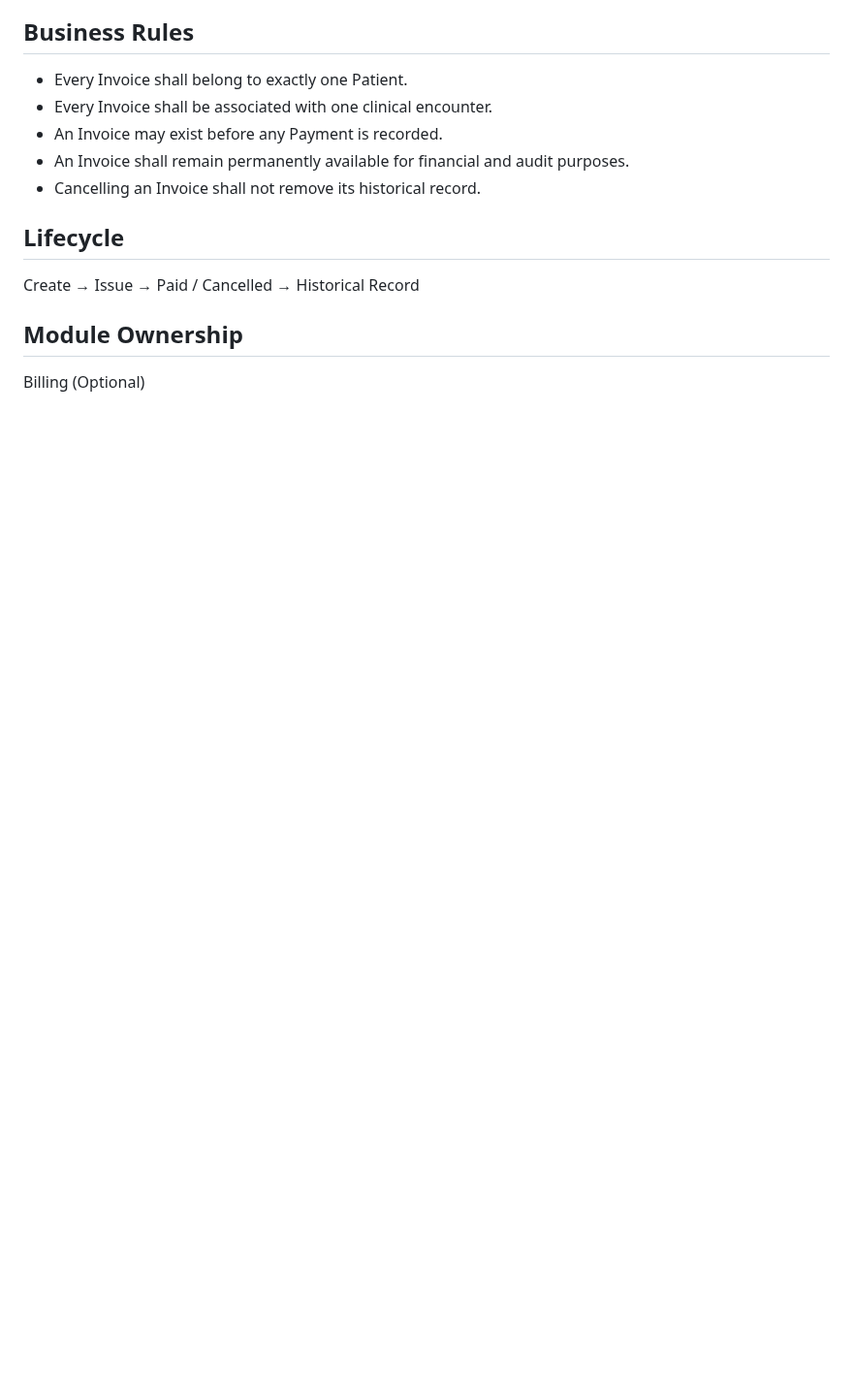
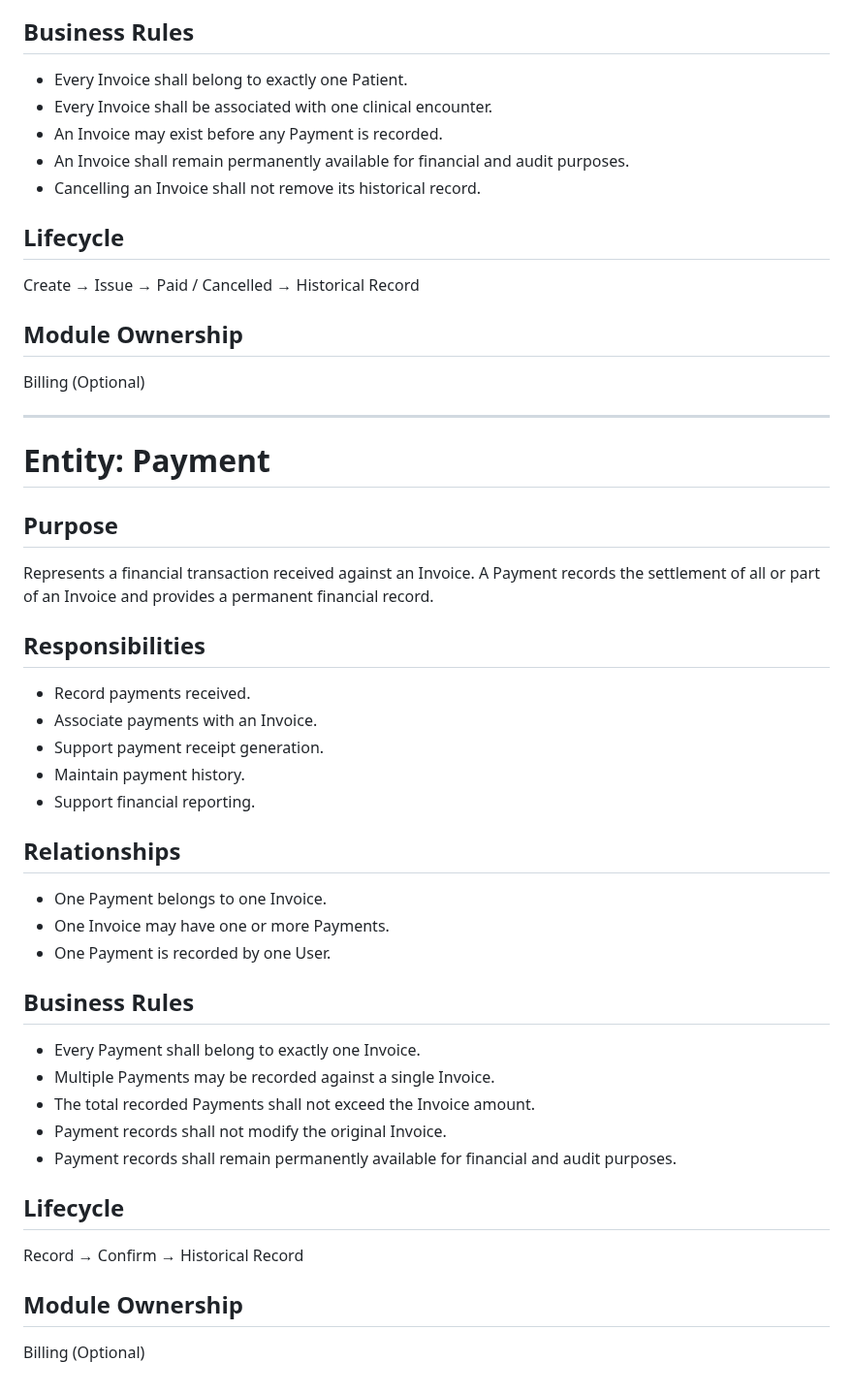
Before and after one commit to drsamonline/HMS, a Markdown page: docs/DATABASE_ENTITIES.md, the part around the change. Shown at 97% size. Drawn GitHub-style; blank space fills up the shorter version.

Commit message:
docs: define payment entity

```diff
--- a/docs/DATABASE_ENTITIES.md
+++ b/docs/DATABASE_ENTITIES.md
@@ -780,3 +780,41 @@ Create → Issue → Paid / Cancelled → Historical Record
 ## Module Ownership
 
 Billing (Optional)
+
+---
+
+# Entity: Payment
+
+## Purpose
+
+Represents a financial transaction received against an Invoice. A Payment records the settlement of all or part of an Invoice and provides a permanent financial record.
+
+## Responsibilities
+
+- Record payments received.
+- Associate payments with an Invoice.
+- Support payment receipt generation.
+- Maintain payment history.
+- Support financial reporting.
+
+## Relationships
+
+- One Payment belongs to one Invoice.
+- One Invoice may have one or more Payments.
+- One Payment is recorded by one User.
+
+## Business Rules
+
+- Every Payment shall belong to exactly one Invoice.
+- Multiple Payments may be recorded against a single Invoice.
+- The total recorded Payments shall not exceed the Invoice amount.
+- Payment records shall not modify the original Invoice.
+- Payment records shall remain permanently available for financial and audit purposes.
+
+## Lifecycle
+
+Record → Confirm → Historical Record
+
+## Module Ownership
+
+Billing (Optional)
```
